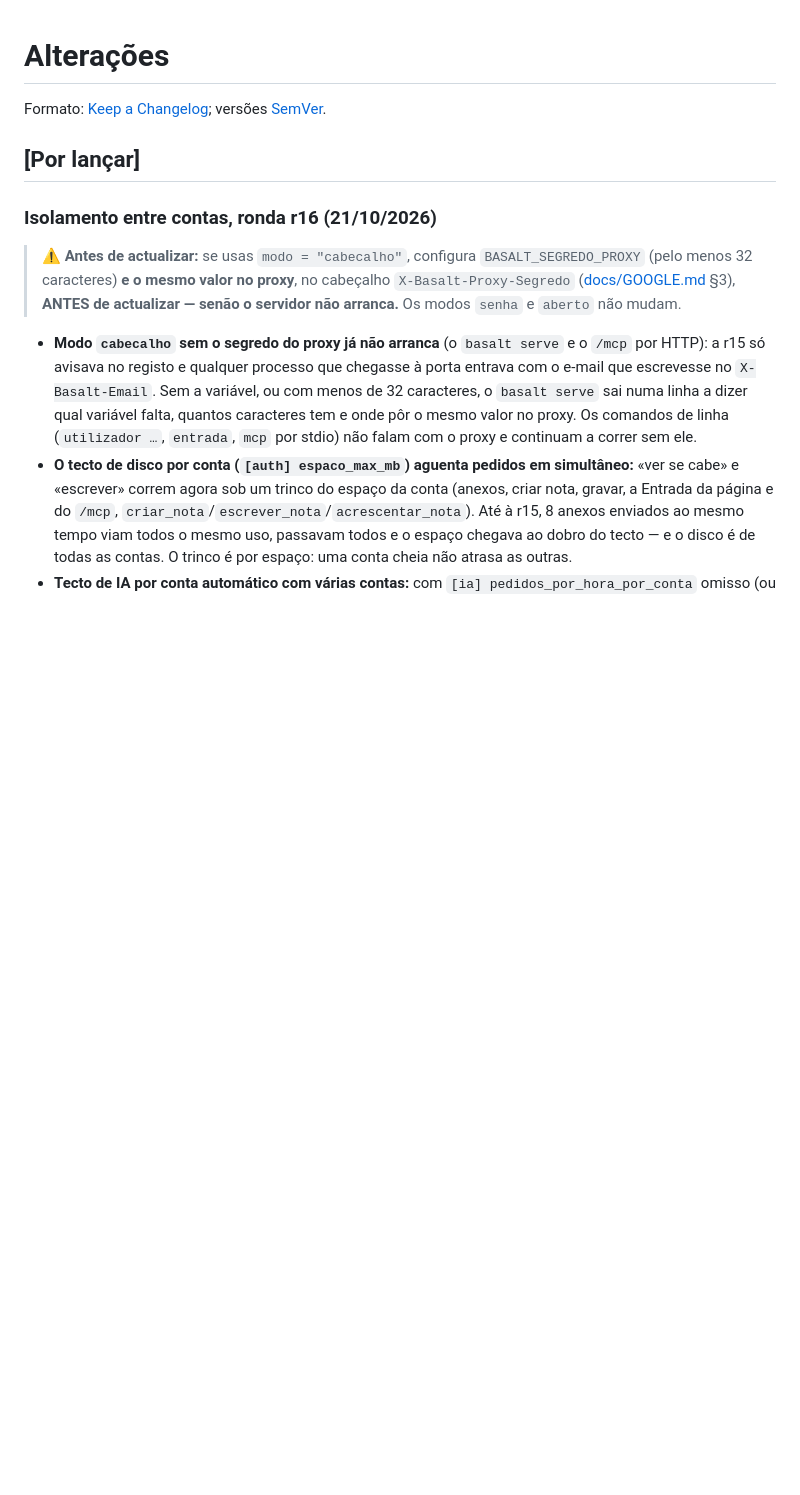
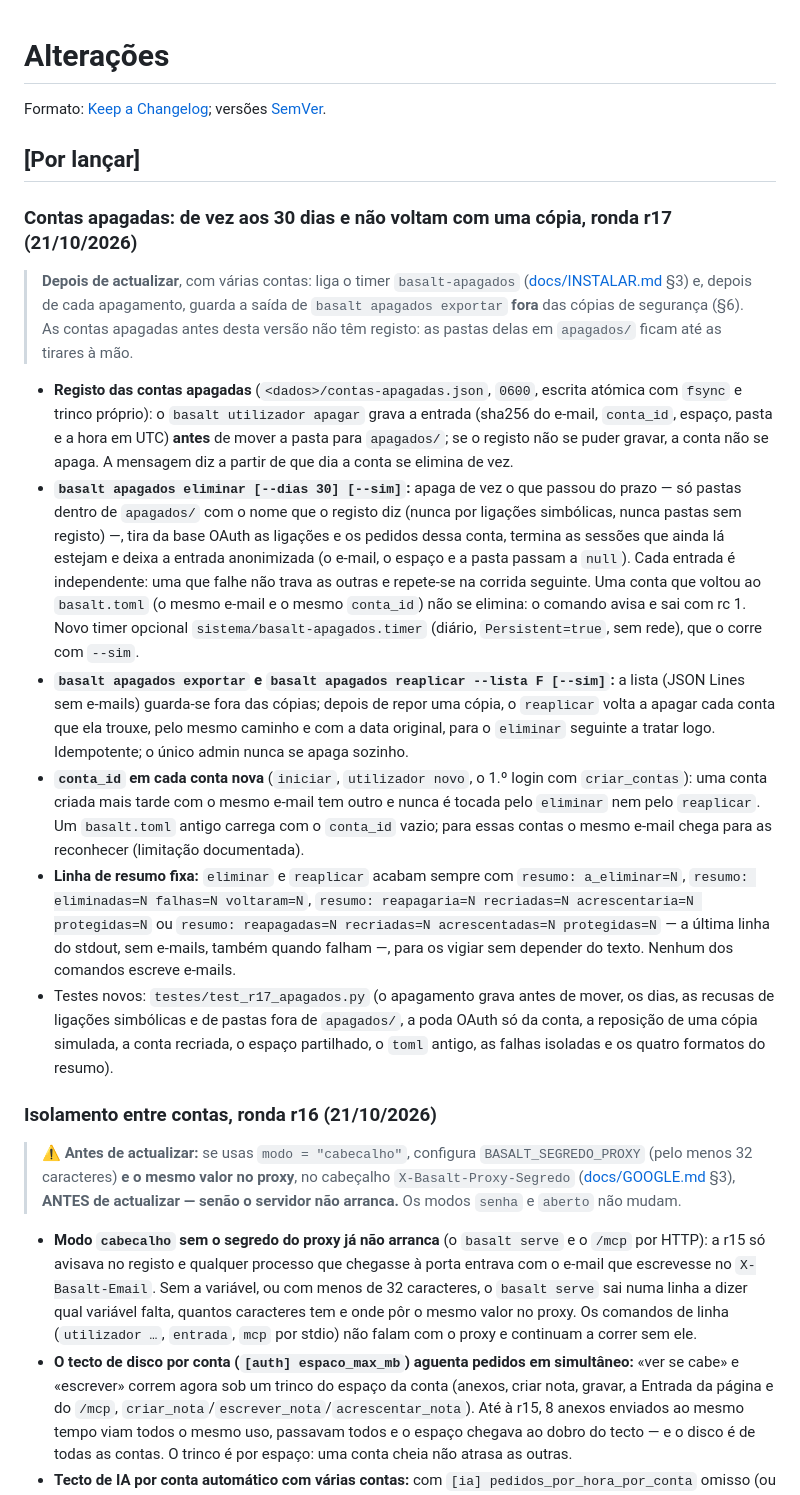
Before and after one commit to Inforjota/basalt, a Markdown page: CHANGELOG.md, the part around the change. Drawn GitHub-style; blank space fills up the shorter version.

Commit message:
docs(CHANGELOG): ronda r17 — contas apagadas eliminadas aos 30 dias, reaplicar depois de repor, conta_id
Co-Authored-By: Claude Opus 5.5 <noreply@anthropic.com>

```diff
--- a/CHANGELOG.md
+++ b/CHANGELOG.md
@@ -3,6 +3,36 @@
 Formato: [Keep a Changelog](https://keepachangelog.com/pt-PT/1.1.0/); versões [SemVer](https://semver.org/lang/pt-BR/).
 
 ## [Por lançar]
+
+### Contas apagadas: de vez aos 30 dias e não voltam com uma cópia, ronda r17 (21/10/2026)
+
+> **Depois de actualizar**, com várias contas: liga o timer `basalt-apagados` ([docs/INSTALAR.md](docs/INSTALAR.md) §3) e,
+> depois de cada apagamento, guarda a saída de `basalt apagados exportar` **fora** das cópias de segurança (§6). As contas
+> apagadas antes desta versão não têm registo: as pastas delas em `apagados/` ficam até as tirares à mão.
+
+- **Registo das contas apagadas** (`<dados>/contas-apagadas.json`, `0600`, escrita atómica com `fsync` e trinco próprio): o
+  `basalt utilizador apagar` grava a entrada (sha256 do e-mail, `conta_id`, espaço, pasta e a hora em UTC) **antes** de mover a
+  pasta para `apagados/`; se o registo não se puder gravar, a conta não se apaga. A mensagem diz a partir de que dia a conta se
+  elimina de vez.
+- **`basalt apagados eliminar [--dias 30] [--sim]`:** apaga de vez o que passou do prazo — só pastas dentro de `apagados/` com o
+  nome que o registo diz (nunca por ligações simbólicas, nunca pastas sem registo) —, tira da base OAuth as ligações e os
+  pedidos dessa conta, termina as sessões que ainda lá estejam e deixa a entrada anonimizada (o e-mail, o espaço e a pasta
+  passam a `null`). Cada entrada é independente: uma que falhe não trava as outras e repete-se na corrida seguinte. Uma conta
+  que voltou ao `basalt.toml` (o mesmo e-mail e o mesmo `conta_id`) não se elimina: o comando avisa e sai com rc 1. Novo timer
+  opcional `sistema/basalt-apagados.timer` (diário, `Persistent=true`, sem rede), que o corre com `--sim`.
+- **`basalt apagados exportar` e `basalt apagados reaplicar --lista F [--sim]`:** a lista (JSON Lines sem e-mails) guarda-se
+  fora das cópias; depois de repor uma cópia, o `reaplicar` volta a apagar cada conta que ela trouxe, pelo mesmo caminho e com
+  a data original, para o `eliminar` seguinte a tratar logo. Idempotente; o único admin nunca se apaga sozinho.
+- **`conta_id` em cada conta nova** (`iniciar`, `utilizador novo`, o 1.º login com `criar_contas`): uma conta criada mais tarde
+  com o mesmo e-mail tem outro e nunca é tocada pelo `eliminar` nem pelo `reaplicar`. Um `basalt.toml` antigo carrega com o
+  `conta_id` vazio; para essas contas o mesmo e-mail chega para as reconhecer (limitação documentada).
+- **Linha de resumo fixa:** `eliminar` e `reaplicar` acabam sempre com `resumo: a_eliminar=N`, `resumo: eliminadas=N falhas=N
+  voltaram=N`, `resumo: reapagaria=N recriadas=N acrescentaria=N protegidas=N` ou `resumo: reapagadas=N recriadas=N
+  acrescentadas=N protegidas=N` — a última linha do stdout, sem e-mails, também quando falham —, para os vigiar sem depender do
+  texto. Nenhum dos comandos escreve e-mails.
+- Testes novos: `testes/test_r17_apagados.py` (o apagamento grava antes de mover, os dias, as recusas de ligações simbólicas e
+  de pastas fora de `apagados/`, a poda OAuth só da conta, a reposição de uma cópia simulada, a conta recriada, o espaço
+  partilhado, o `toml` antigo, as falhas isoladas e os quatro formatos do resumo).
 
 ### Isolamento entre contas, ronda r16 (21/10/2026)
 
```
